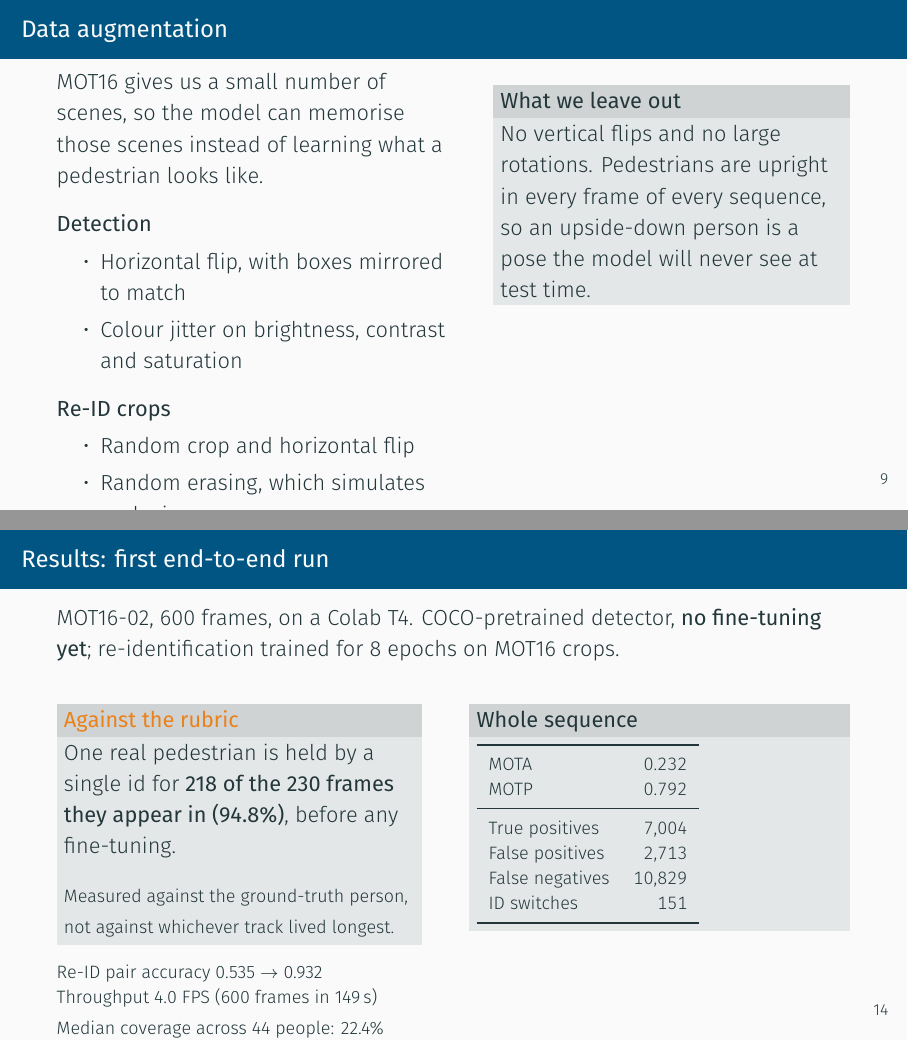
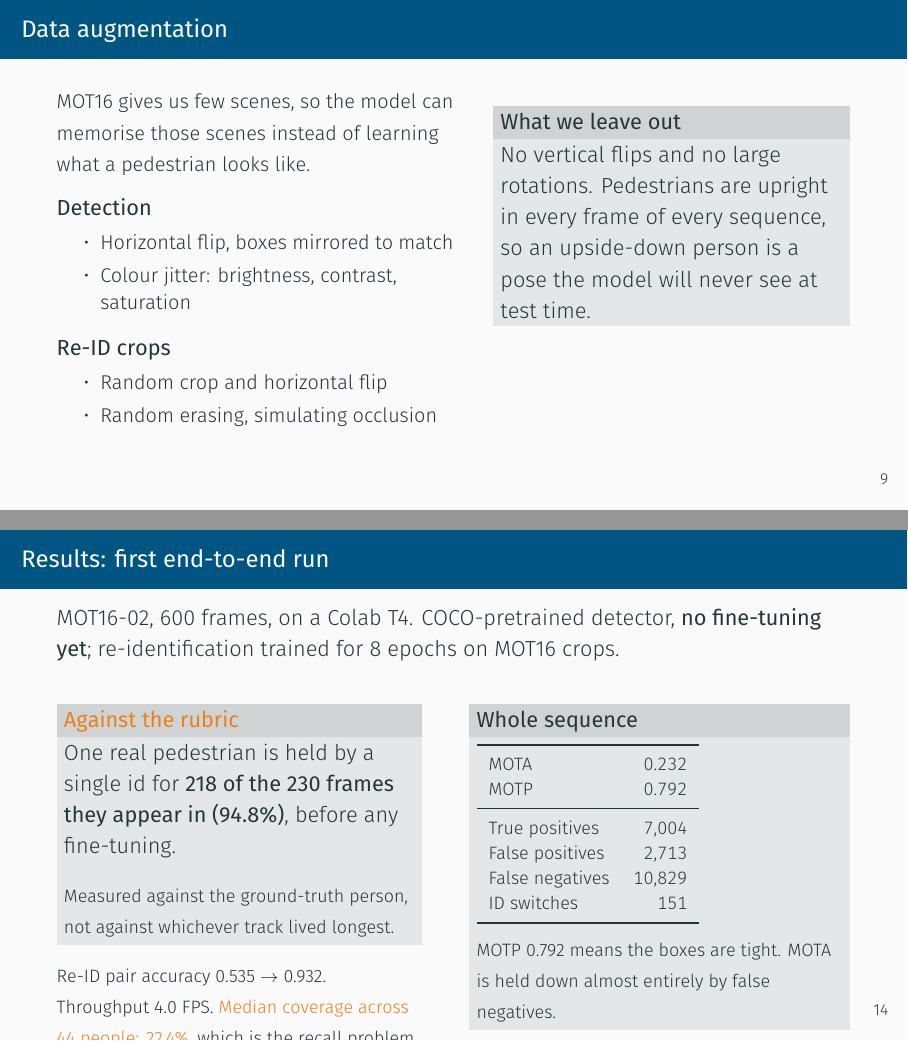
Before and after one commit to ben-blake/cs5567-project, LaTeX slides (slides/midterm.tex): pages 10 and 15 of 20, joined at a grey line. Compiled offline with XeLaTeX.

Commit message:
fix: stop the augmentation and results slides clipping
A text-extent check over the built PDF found content rendering below the
footer on two slides: 'Random erasing, simulating occlusion' lost its last
word, and the results slide lost both the median-coverage line and the closing
sentence about MOTP.

Augmentation text compressed. On the results slide the median coverage is now
alerted rather than buried, since it is the honest counterweight to the 94.8%
headline, and the MOTP remark moves into the table block where there is room.

```diff
--- a/slides/midterm.tex
+++ b/slides/midterm.tex
@@ -270,20 +270,20 @@
 \begin{frame}{Data augmentation}
   \begin{columns}[T,onlytextwidth]
     \column{0.5\textwidth}
-      MOT16 gives us a small number of scenes, so the model can memorise those
-      scenes instead of learning what a pedestrian looks like.
-      \vspace{0.8em}
+      {\small MOT16 gives us few scenes, so the model can memorise those scenes
+      instead of learning what a pedestrian looks like.}
+      \vspace{0.6em}
 
       \textbf{Detection}
-      \begin{itemize}
-        \item Horizontal flip, with boxes mirrored to match
-        \item Colour jitter on brightness, contrast and saturation
+      \begin{itemize}\small
+        \item Horizontal flip, boxes mirrored to match
+        \item Colour jitter: brightness, contrast, saturation
       \end{itemize}
-      \vspace{0.5em}
+      \vspace{0.4em}
       \textbf{Re-ID crops}
-      \begin{itemize}
+      \begin{itemize}\small
         \item Random crop and horizontal flip
-        \item Random erasing, which simulates occlusion
+        \item Random erasing, simulating occlusion
       \end{itemize}
     \column{0.45\textwidth}
       \begin{block}{What we leave out}
@@ -431,10 +431,10 @@
         {\footnotesize Measured against the ground-truth person, not against
         whichever track lived longest.}
       \end{alertblock}
-      \vspace{0.3em}
-      {\footnotesize Re-ID pair accuracy 0.535 $\rightarrow$ 0.932 \\
-      Throughput 4.0 FPS (600 frames in 149\,s) \\
-      Median coverage across 44 people: 22.4\%}
+      \vspace{0.2em}
+      {\footnotesize Re-ID pair accuracy 0.535 $\rightarrow$ 0.932. Throughput
+      4.0 FPS. \alert{Median coverage across 44 people: 22.4\%}, which is the
+      recall problem, not an association problem.}
     \column{0.48\textwidth}
       \begin{block}{Whole sequence}
         {\footnotesize
@@ -449,11 +449,12 @@
           ID switches     & 151 \\
           \bottomrule
         \end{tabular}}
+        \vspace{0.3em}
+
+        {\footnotesize MOTP 0.792 means the boxes are tight. MOTA is held down
+        almost entirely by false negatives.}
       \end{block}
   \end{columns}
-  \vspace{0.5em}
-  {\footnotesize MOTP 0.792 means matched boxes are tight. MOTA is held down
-  almost entirely by false negatives.}
 \end{frame}
 
 \begin{frame}{Does re-identification help? Not yet, and we know why}
```
